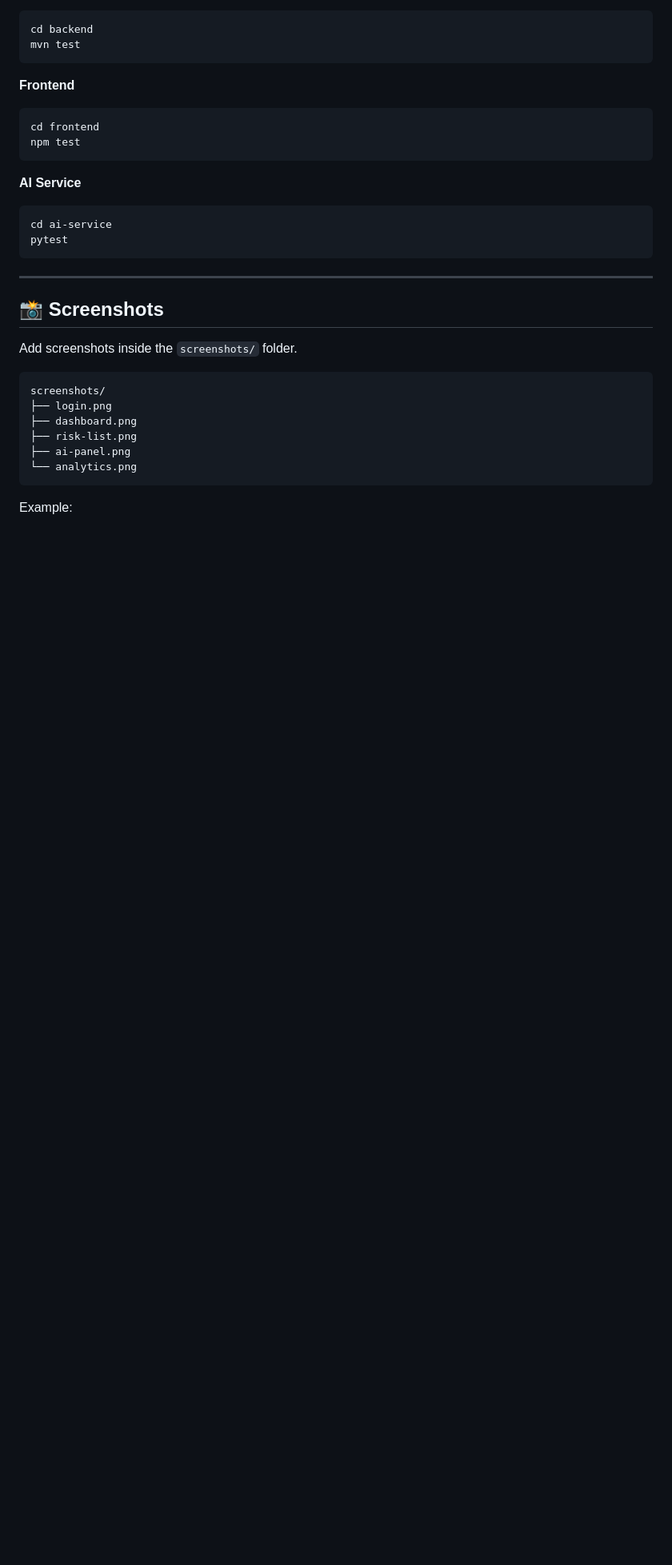
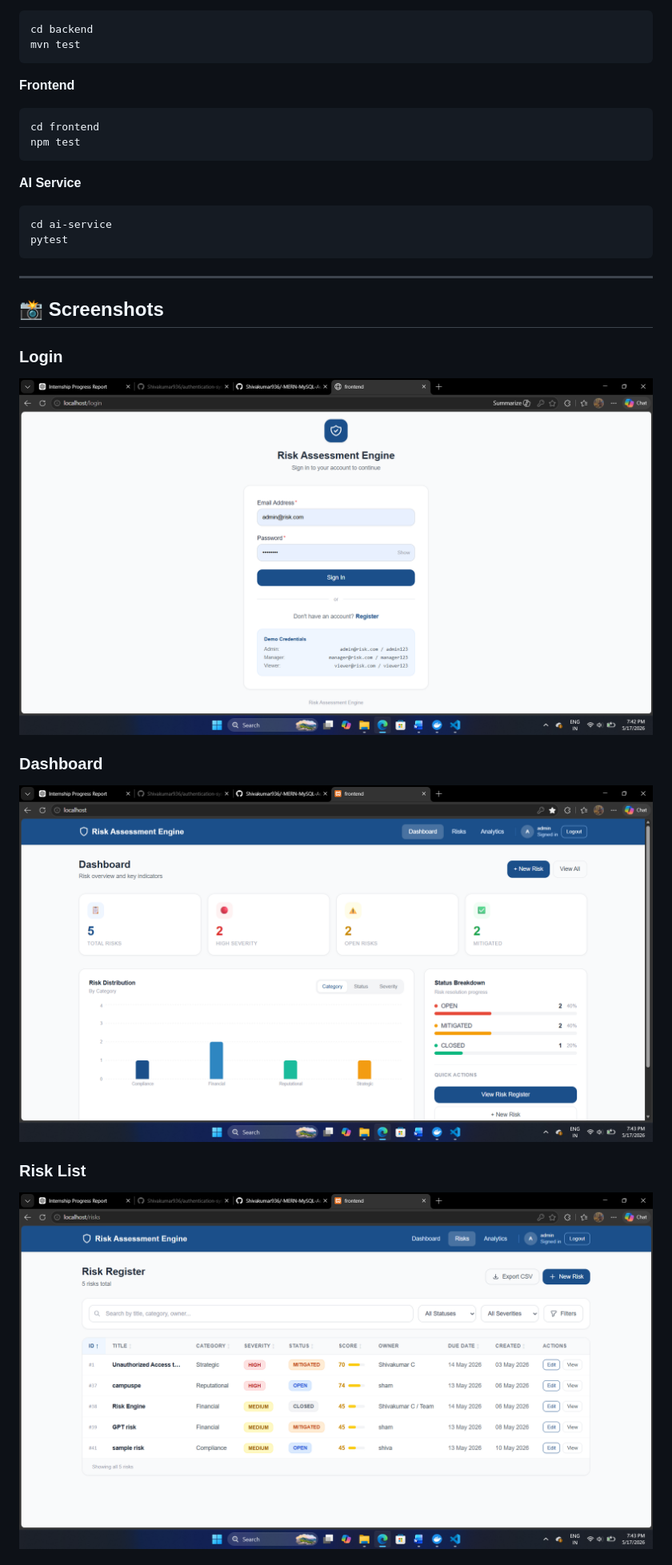
Before and after one commit to Shivakumar936/risk-assessment-engine-, a Markdown page: README.md, the part around one of its changes. Shown at 80% size. Rendered like a GitHub page; blank space fills up the shorter version.

Commit message:
Update screenshots section in README
Removed example screenshot structure and added specific screenshot examples.

````diff
--- a/README.md
+++ b/README.md
@@ -273,16 +273,12 @@ pytest
 
 ## 📸 Screenshots
 
-Add screenshots inside the `screenshots/` folder.
+### Login
+![Login](screenshots/login.png)
 
-```text
-screenshots/
-├── login.png
-├── dashboard.png
-├── risk-list.png
-├── ai-panel.png
-└── analytics.png
-```
+### Dashboard
+![Dashboard](screenshots/dashboard.png)
 
-Example:
+### Risk List
+![Risk List](screenshots/risk-list.png)
 
````
Also changed, not shown: other parts of README.md (+4 -3 lines).
